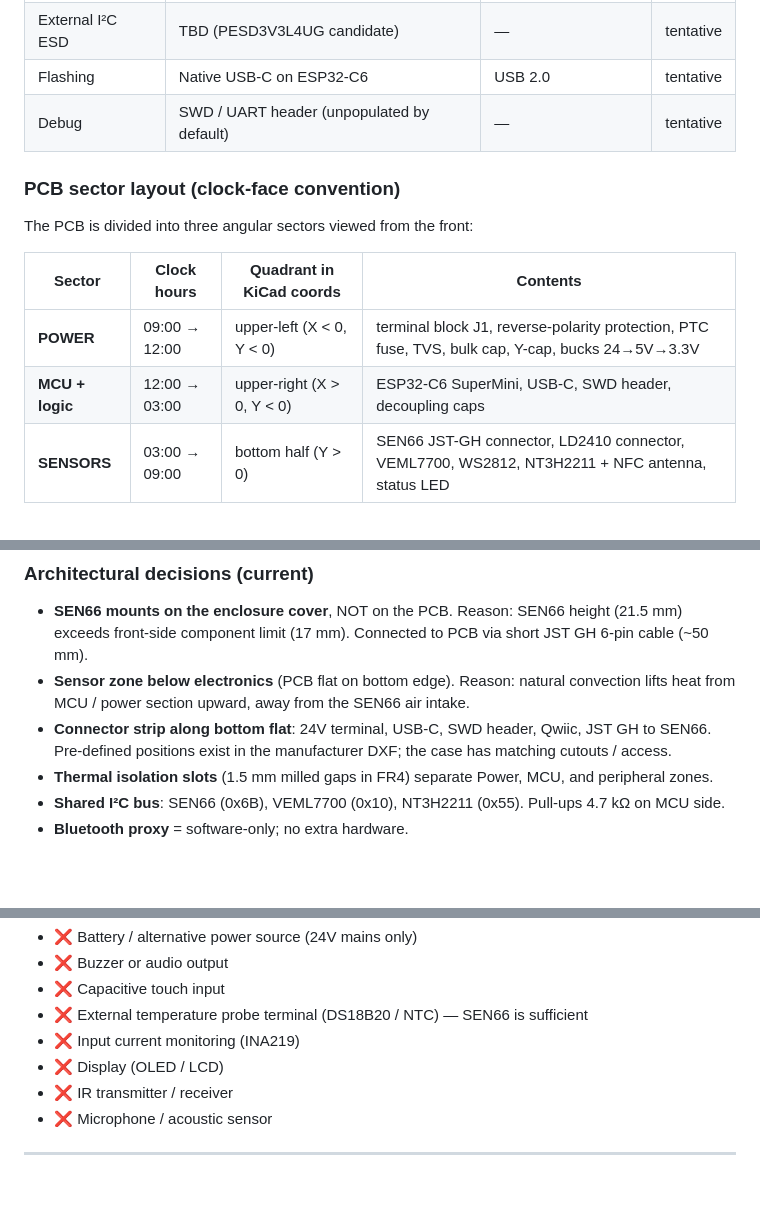
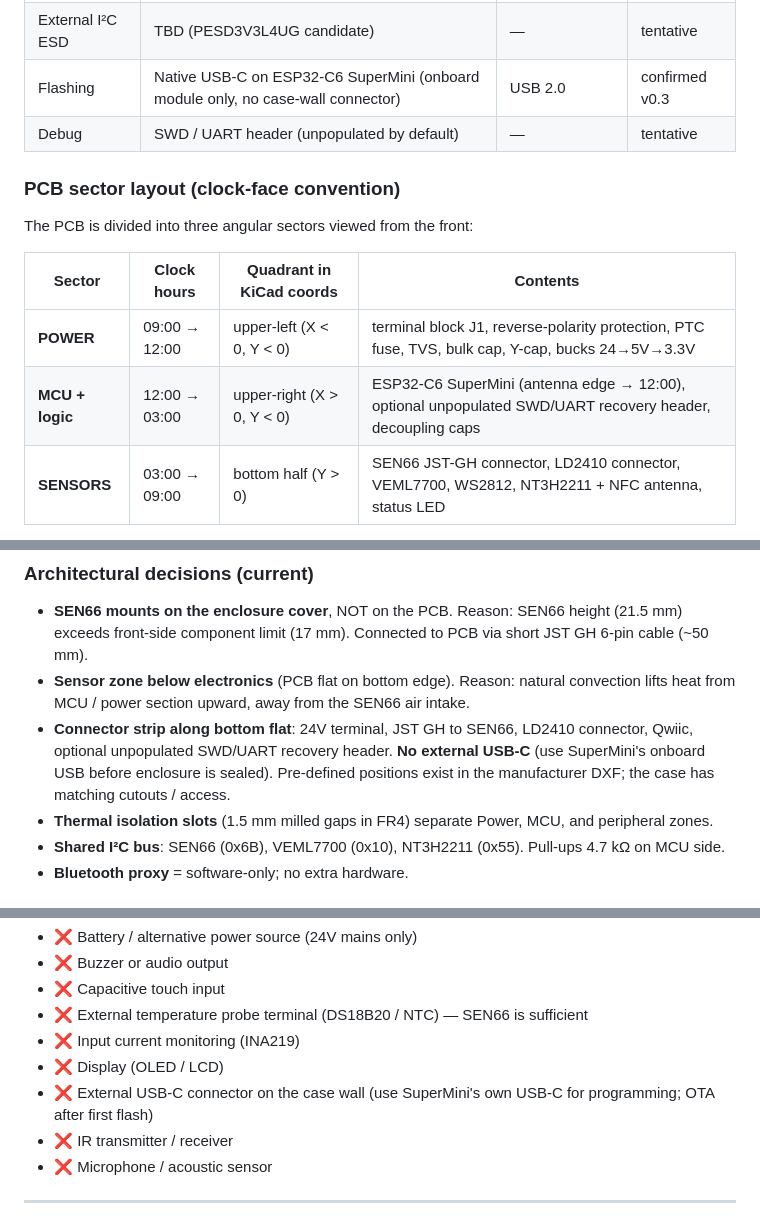
Before and after one commit to hubertciebiada/open-ambient-sensor, a Markdown page: CLAUDE.md, 3 parts joined by grey strips. Drawn GitHub-style; blank space fills up the shorter version.

```diff
--- a/CLAUDE.md
+++ b/CLAUDE.md
@@ -130,7 +130,7 @@ Additional features:
 | Buck 24V → 5V | TBD (TPS62933 / MP2451 candidates) | — | tentative |
 | Buck 24V → 3.3V | TBD (TPS62840 / MP2315 candidates) | — | tentative |
 | External I²C ESD | TBD (PESD3V3L4UG candidate) | — | tentative |
-| Flashing | Native USB-C on ESP32-C6 | USB 2.0 | tentative |
+| Flashing | Native USB-C on ESP32-C6 SuperMini (onboard module only, no case-wall connector) | USB 2.0 | confirmed v0.3 |
 | Debug | SWD / UART header (unpopulated by default) | — | tentative |
 
 ### PCB sector layout (clock-face convention)
@@ -140,7 +140,7 @@ The PCB is divided into three angular sectors viewed from the front:
 | Sector | Clock hours | Quadrant in KiCad coords | Contents |
 |---|---|---|---|
 | **POWER** | 09:00 → 12:00 | upper-left (X < 0, Y < 0) | terminal block J1, reverse-polarity protection, PTC fuse, TVS, bulk cap, Y-cap, bucks 24→5V→3.3V |
-| **MCU + logic** | 12:00 → 03:00 | upper-right (X > 0, Y < 0) | ESP32-C6 SuperMini, USB-C, SWD header, decoupling caps |
+| **MCU + logic** | 12:00 → 03:00 | upper-right (X > 0, Y < 0) | ESP32-C6 SuperMini (antenna edge → 12:00), optional unpopulated SWD/UART recovery header, decoupling caps |
 | **SENSORS** | 03:00 → 09:00 | bottom half (Y > 0) | SEN66 JST-GH connector, LD2410 connector, VEML7700, WS2812, NT3H2211 + NFC antenna, status LED |
 
 Power flow runs **clockwise** (24 V enters through the centre → POWER sector → MCU sector → SENSORS sector) so signal paths and power rails never need to cross sector boundaries.
@@ -152,7 +152,7 @@ Three radial separator lines (12:00, 03:00, 09:00 azimuths) plus sector labels a
 ### Architectural decisions (current)
 - **SEN66 mounts on the enclosure cover**, NOT on the PCB. Reason: SEN66 height (21.5 mm) exceeds front-side component limit (17 mm). Connected to PCB via short JST GH 6-pin cable (~50 mm).
 - **Sensor zone below electronics** (PCB flat on bottom edge). Reason: natural convection lifts heat from MCU / power section upward, away from the SEN66 air intake.
-- **Connector strip along bottom flat**: 24V terminal, USB-C, SWD header, Qwiic, JST GH to SEN66. Pre-defined positions exist in the manufacturer DXF; the case has matching cutouts / access.
+- **Connector strip along bottom flat**: 24V terminal, JST GH to SEN66, LD2410 connector, Qwiic, optional unpopulated SWD/UART recovery header. **No external USB-C** (use SuperMini's onboard USB before enclosure is sealed). Pre-defined positions exist in the manufacturer DXF; the case has matching cutouts / access.
 - **Thermal isolation slots** (1.5 mm milled gaps in FR4) separate Power, MCU, and peripheral zones.
 - **Shared I²C bus**: SEN66 (0x6B), VEML7700 (0x10), NT3H2211 (0x55). Pull-ups 4.7 kΩ on MCU side.
 - **Bluetooth proxy** = software-only; no extra hardware.
@@ -214,6 +220,7 @@ These were considered and explicitly rejected. Do not propose them again without
 - ❌ External temperature probe terminal (DS18B20 / NTC) — SEN66 is sufficient
 - ❌ Input current monitoring (INA219)
 - ❌ Display (OLED / LCD)
+- ❌ External USB-C connector on the case wall (use SuperMini's own USB-C for programming; OTA after first flash)
 - ❌ IR transmitter / receiver
 - ❌ Microphone / acoustic sensor
 
```
Also changed, not shown: other parts of CLAUDE.md (+17 -1 lines), docs/ARCHITECTURE.md (+16 -12 lines).
